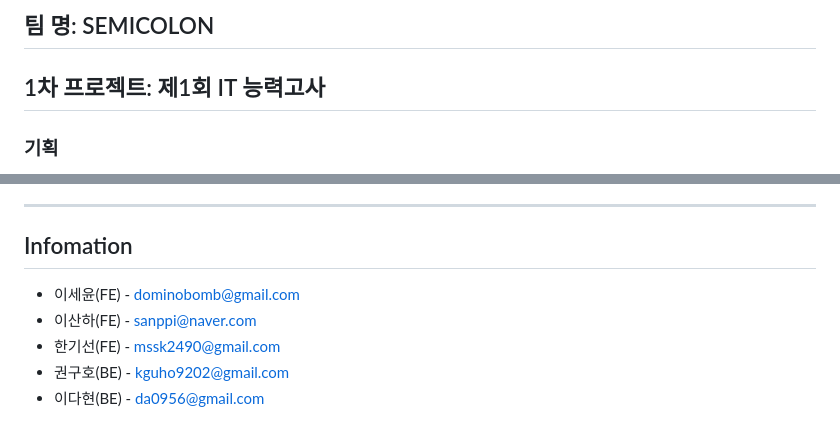
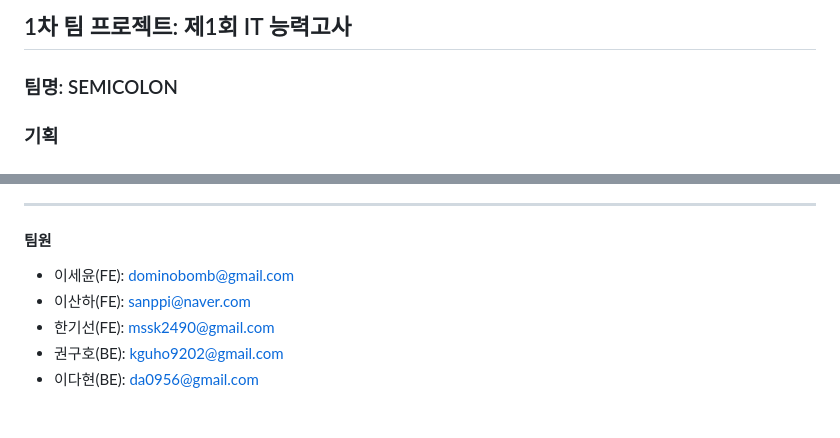
Before and after one commit to ErrorMonkey/it-test-2023, a Markdown page: README.md, 2 parts joined by grey strips. Drawn GitHub-style.

Commit message:
README 업데이트

```diff
--- a/README.md
+++ b/README.md
@@ -1,6 +1,6 @@
-## 팀 명: SEMICOLON
+## 1차 팀 프로젝트: 제1회 IT 능력고사
 
-## 1차 프로젝트: 제1회 IT 능력고사
+### 팀명: SEMICOLON
 
 ### 기획
 
@@ -106,13 +109,13 @@ MBTI, 성향 테스트, 트렌드 능력고사 같은 사이트를 레퍼런스
 
 ---
 
-## Infomation
+#### 팀원
 
-- 이세윤(FE) - dominobomb@gmail.com
-- 이산하(FE) - sanppi@naver.com
-- 한기선(FE) - mssk2490@gmail.com
-- 권구호(BE) - kguho9202@gmail.com
-- 이다현(BE) - da0956@gmail.com
+- 이세윤(FE): dominobomb@gmail.com
+- 이산하(FE): sanppi@naver.com
+- 한기선(FE): mssk2490@gmail.com
+- 권구호(BE): kguho9202@gmail.com
+- 이다현(BE): da0956@gmail.com
 
 <!-- Markdown link & img dfn's -->
 
```
Also changed, not shown: other parts of README.md (+15 -12 lines), _temp/result-page.png (added), _temp/test-page.png (added).
